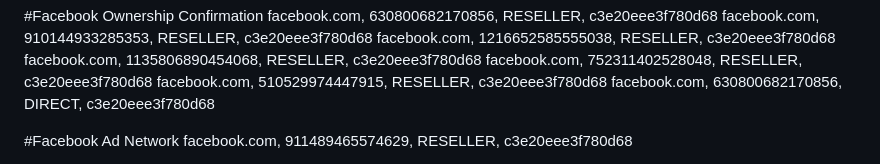
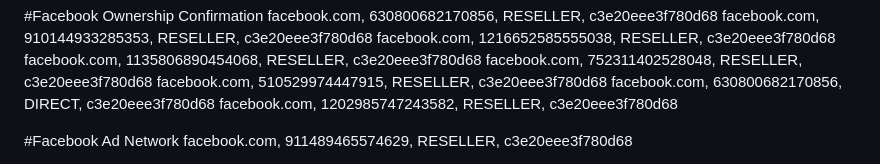
Before and after one commit to goosebumpgame/goosebumpgame.github.io, a Markdown page: app-ads.txt.md, the part around the change. Drawn GitHub-style.

```diff
--- a/app-ads.txt.md
+++ b/app-ads.txt.md
@@ -6,6 +6,7 @@ facebook.com, 1135806890454068, RESELLER, с3e20eee3f780d68
 facebook.com, 752311402528048, RESELLER, c3e20eee3f780d68
 facebook.com, 510529974447915, RESELLER, с3e20eee3f780d68
 facebook.com, 630800682170856, DIRECT, c3e20eee3f780d68
+facebook.com, 1202985747243582, RESELLER, с3e20eee3f780d68
 
 
 #Facebook Ad Network
```
